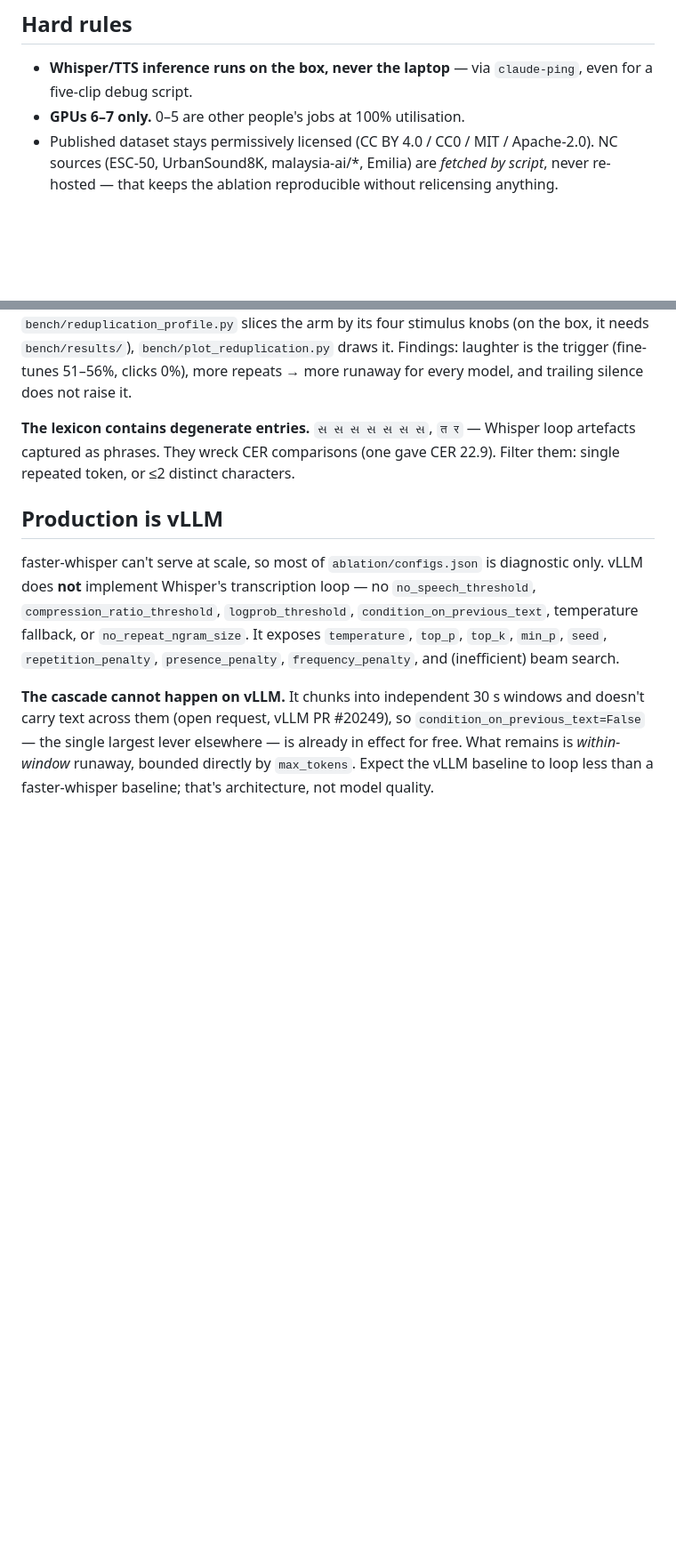
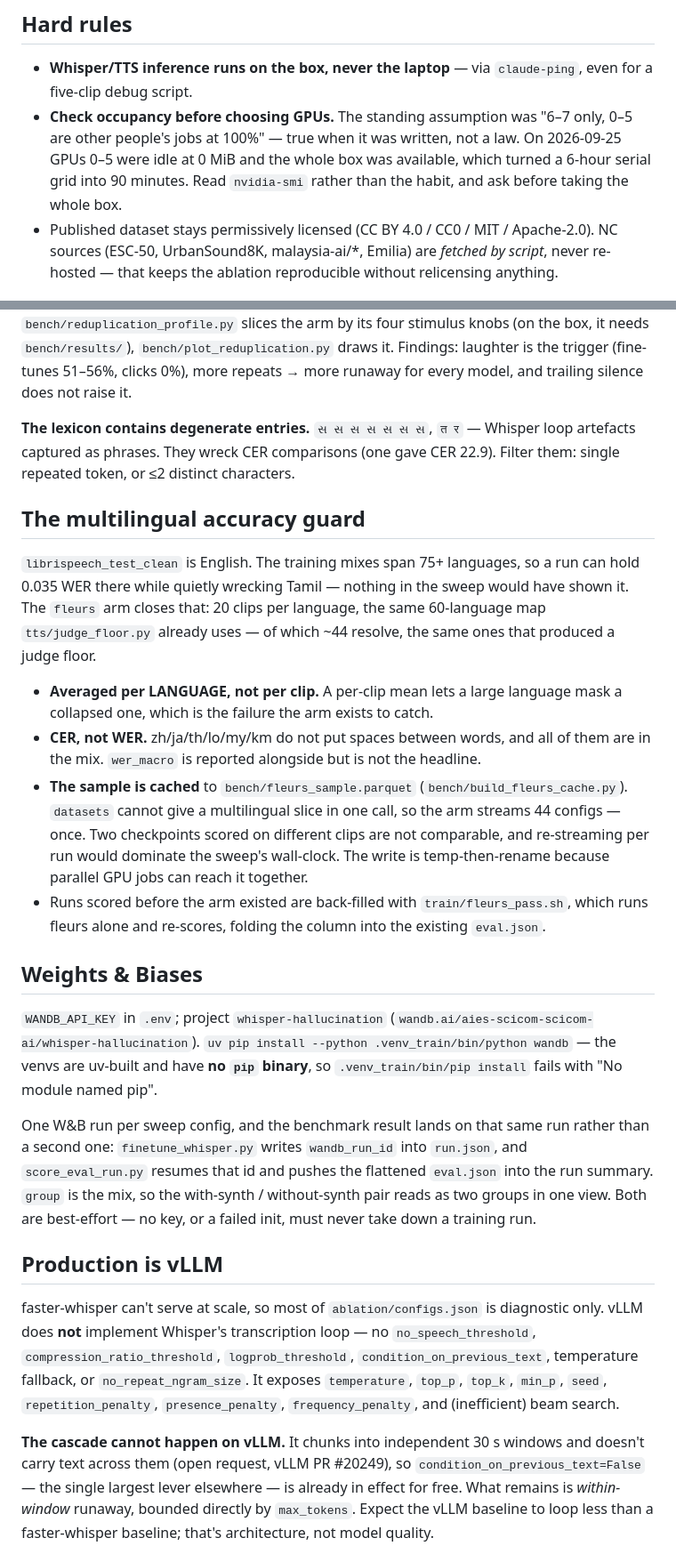
Before and after one commit to Scicom-AI-Enterprise-Organization/Whisper-Hallucination, a Markdown page: CLAUDE.md, 2 parts joined by grey strips. Shown at 89% size. GitHub-like rendering; blank space fills up the shorter version.

```diff
--- a/CLAUDE.md
+++ b/CLAUDE.md
@@ -27,7 +27,10 @@ is structural, not a promise:
 
 - **Whisper/TTS inference runs on the box, never the laptop** — via `claude-ping`, even for
   a five-clip debug script.
-- **GPUs 6–7 only.** 0–5 are other people's jobs at 100% utilisation.
+- **Check occupancy before choosing GPUs.** The standing assumption was "6–7 only, 0–5 are
+  other people's jobs at 100%" — true when it was written, not a law. On 2026-09-25 GPUs 0–5
+  were idle at 0 MiB and the whole box was available, which turned a 6-hour serial grid into
+  90 minutes. Read `nvidia-smi` rather than the habit, and ask before taking the whole box.
 - Published dataset stays permissively licensed (CC BY 4.0 / CC0 / MIT / Apache-2.0).
   NC sources (ESC-50, UrbanSound8K, malaysia-ai/*, Emilia) are *fetched by script*, never
   re-hosted — that keeps the ablation reproducible without relicensing anything.
@@ -123,6 +132,39 @@ trailing silence does not raise it.
 **The lexicon contains degenerate entries.** `સ સ સ સ સ સ સ`, `त र` — Whisper loop artefacts
 captured as phrases. They wreck CER comparisons (one gave CER 22.9). Filter them:
 single repeated token, or ≤2 distinct characters.
+
+## The multilingual accuracy guard
+
+`librispeech_test_clean` is English. The training mixes span 75+ languages, so a run can hold
+0.035 WER there while quietly wrecking Tamil — nothing in the sweep would have shown it. The
+`fleurs` arm closes that: 20 clips per language, the same 60-language map
+`tts/judge_floor.py` already uses — of which ~44 resolve, the same ones that produced a
+judge floor.
+
+- **Averaged per LANGUAGE, not per clip.** A per-clip mean lets a large language mask a
+  collapsed one, which is the failure the arm exists to catch.
+- **CER, not WER.** zh/ja/th/lo/my/km do not put spaces between words, and all of them are in
+  the mix. `wer_macro` is reported alongside but is not the headline.
+- **The sample is cached** to `bench/fleurs_sample.parquet` (`bench/build_fleurs_cache.py`).
+  `datasets` cannot give a multilingual slice in one call, so the arm streams 44 configs —
+  once. Two checkpoints scored on different clips are not comparable, and re-streaming per run
+  would dominate the sweep's wall-clock. The write is temp-then-rename because parallel GPU
+  jobs can reach it together.
+- Runs scored before the arm existed are back-filled with `train/fleurs_pass.sh`, which runs
+  fleurs alone and re-scores, folding the column into the existing `eval.json`.
+
+## Weights & Biases
+
+`WANDB_API_KEY` in `.env`; project `whisper-hallucination`
+(`wandb.ai/aies-scicom-scicom-ai/whisper-hallucination`). `uv pip install --python
+.venv_train/bin/python wandb` — the venvs are uv-built and have **no `pip` binary**, so
+`.venv_train/bin/pip install` fails with "No module named pip".
+
+One W&B run per sweep config, and the benchmark result lands on that same run rather than a
+second one: `finetune_whisper.py` writes `wandb_run_id` into `run.json`, and
+`score_eval_run.py` resumes that id and pushes the flattened `eval.json` into the run summary.
+`group` is the mix, so the with-synth / without-synth pair reads as two groups in one view.
+Both are best-effort — no key, or a failed init, must never take down a training run.
 
 ## Production is vLLM
 
```
Also changed, not shown: other parts of CLAUDE.md (+6 -0 lines), README.md (+66 -39 lines), bench/tradeoff.png, 16 other files.
